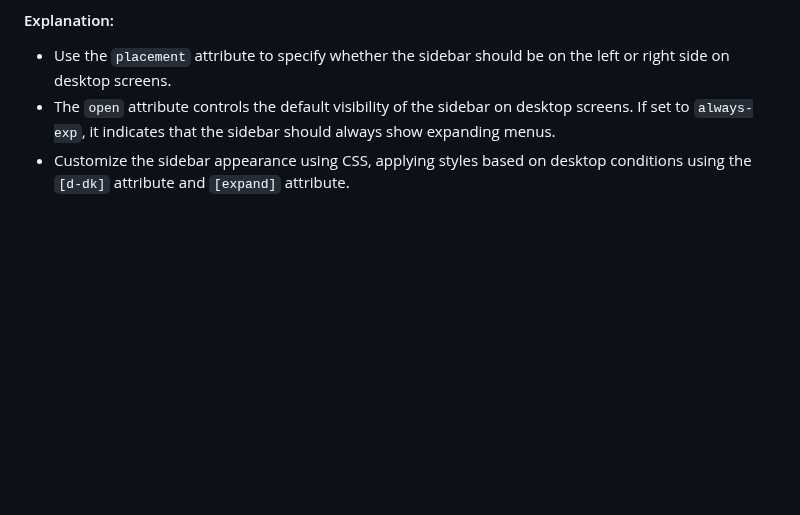
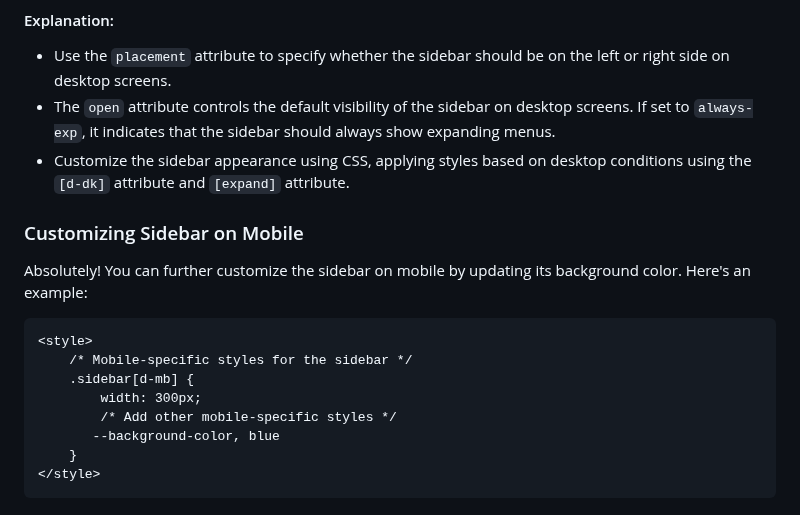
Before and after one commit to koliboy/UI, a Markdown page: docs/template/template.md, the part around the change. Rendered like a GitHub page; blank space fills up the shorter version.

````diff
--- a/docs/template/template.md
+++ b/docs/template/template.md
@@ -186,3 +186,17 @@ t looks like you have a structure for a web page that includes a sidebar, header
 - Use the `placement` attribute to specify whether the sidebar should be on the left or right side on desktop screens.
 - The `open` attribute controls the default visibility of the sidebar on desktop screens. If set to `always-exp`, it indicates that the sidebar should always show expanding menus.
 - Customize the sidebar appearance using CSS, applying styles based on desktop conditions using the `[d-dk]` attribute and `[expand]` attribute.
+
+### Customizing Sidebar on Mobile
+Absolutely! You can further customize the sidebar on mobile by updating its background color. Here's an example:
+
+```html
+<style>
+    /* Mobile-specific styles for the sidebar */
+    .sidebar[d-mb] {
+        width: 300px;
+        /* Add other mobile-specific styles */
+       --background-color, blue
+    }
+</style>
+```
````
